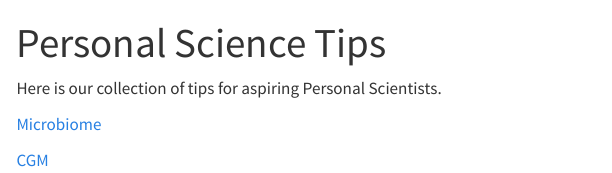
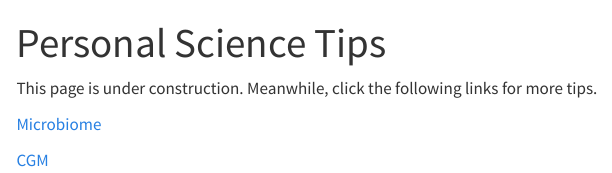
Before and after one commit to personalscience/tips-website, a Quarto document (index.qmd): the page in a window 1100 px wide, from its top. Rendered offline with R 4.5, knitr and Pandoc in place of Quarto, with nearby package versions; menus at the side of the page are left out.

```diff
--- a/_quarto.yml
+++ b/_quarto.yml
@@ -18,9 +18,12 @@
     left:
       - href: microbiome/microbiome.qmd
         text: Microbiome
+      - href: https://diycgm.com
+        text: CGM
 
 format:
   html:
     theme: litera
     css: styles.css
     toc: true
+    link-external-newwindow: true
--- a/index.qmd
+++ b/index.qmd
@@ -3,7 +3,9 @@
 
 ---
 
-Here is our collection of tips for aspiring Personal Scientists.
+This page is under construction.
+Meanwhile, click the following links for more tips.
+
 
 [Microbiome](microbiome/microbiome.qmd)
 
```
Also changed, not shown: microbiome/psm.qmd (+1 -1 lines).
